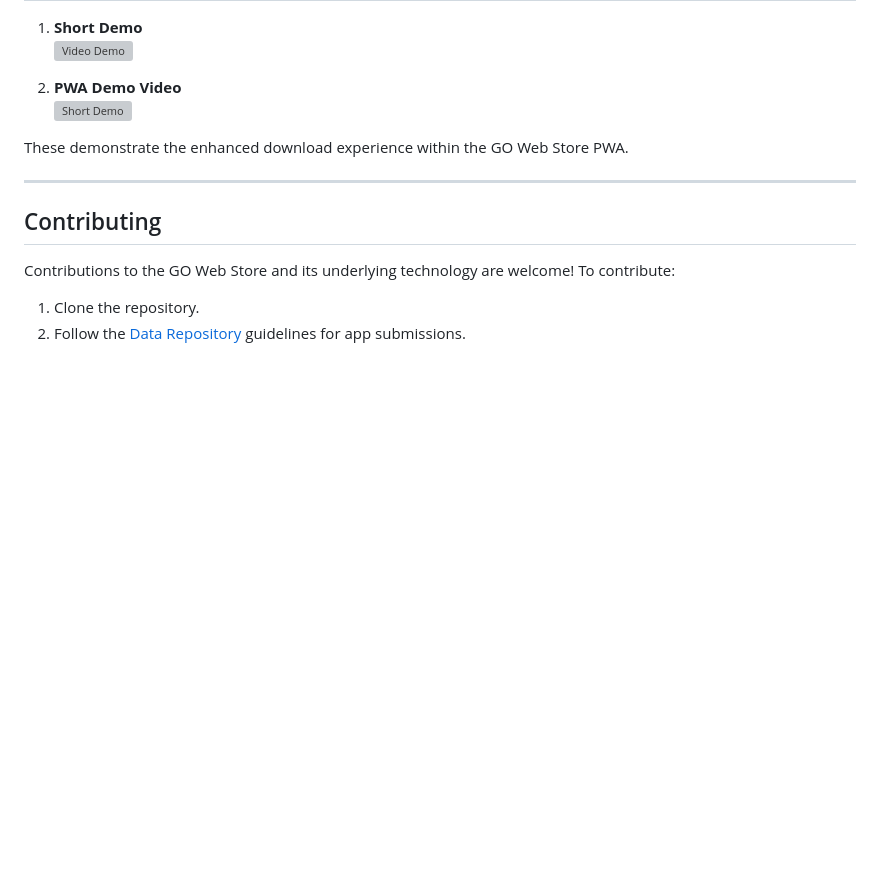
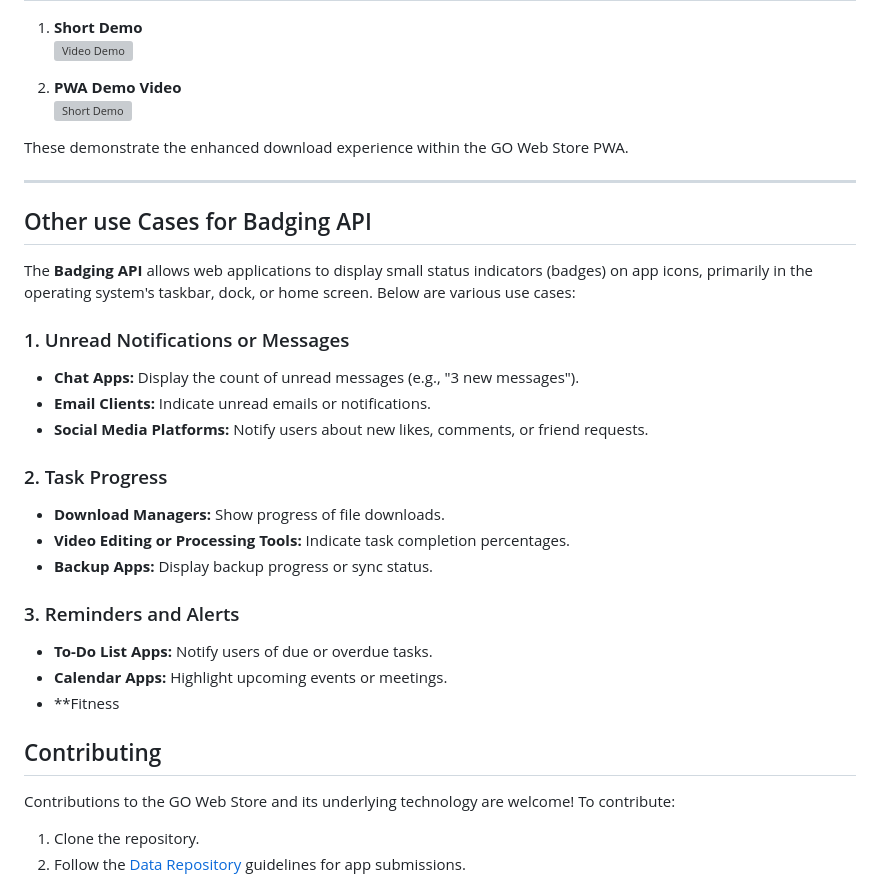
Before and after one commit to ritwickrajmakhal/AppBox, a Markdown page: README.md, the part around the change. GitHub-like rendering; blank space fills up the shorter version; grey boxes are pictures that could not be loaded.

```diff
--- a/README.md
+++ b/README.md
@@ -113,6 +113,26 @@ These demonstrate the enhanced download experience within the GO Web Store PWA.
 
 ---
 
+## Other use Cases for Badging API
+
+The **Badging API** allows web applications to display small status indicators (badges) on app icons, primarily in the operating system's taskbar, dock, or home screen. Below are various use cases:
+
+### 1. Unread Notifications or Messages
+- **Chat Apps:** Display the count of unread messages (e.g., "3 new messages").
+- **Email Clients:** Indicate unread emails or notifications.
+- **Social Media Platforms:** Notify users about new likes, comments, or friend requests.
+
+### 2. Task Progress
+- **Download Managers:** Show progress of file downloads.
+- **Video Editing or Processing Tools:** Indicate task completion percentages.
+- **Backup Apps:** Display backup progress or sync status.
+
+### 3. Reminders and Alerts
+- **To-Do List Apps:** Notify users of due or overdue tasks.
+- **Calendar Apps:** Highlight upcoming events or meetings.
+- **Fitness
+
+
 ## Contributing
 
 Contributions to the GO Web Store and its underlying technology are welcome! To contribute:
```
